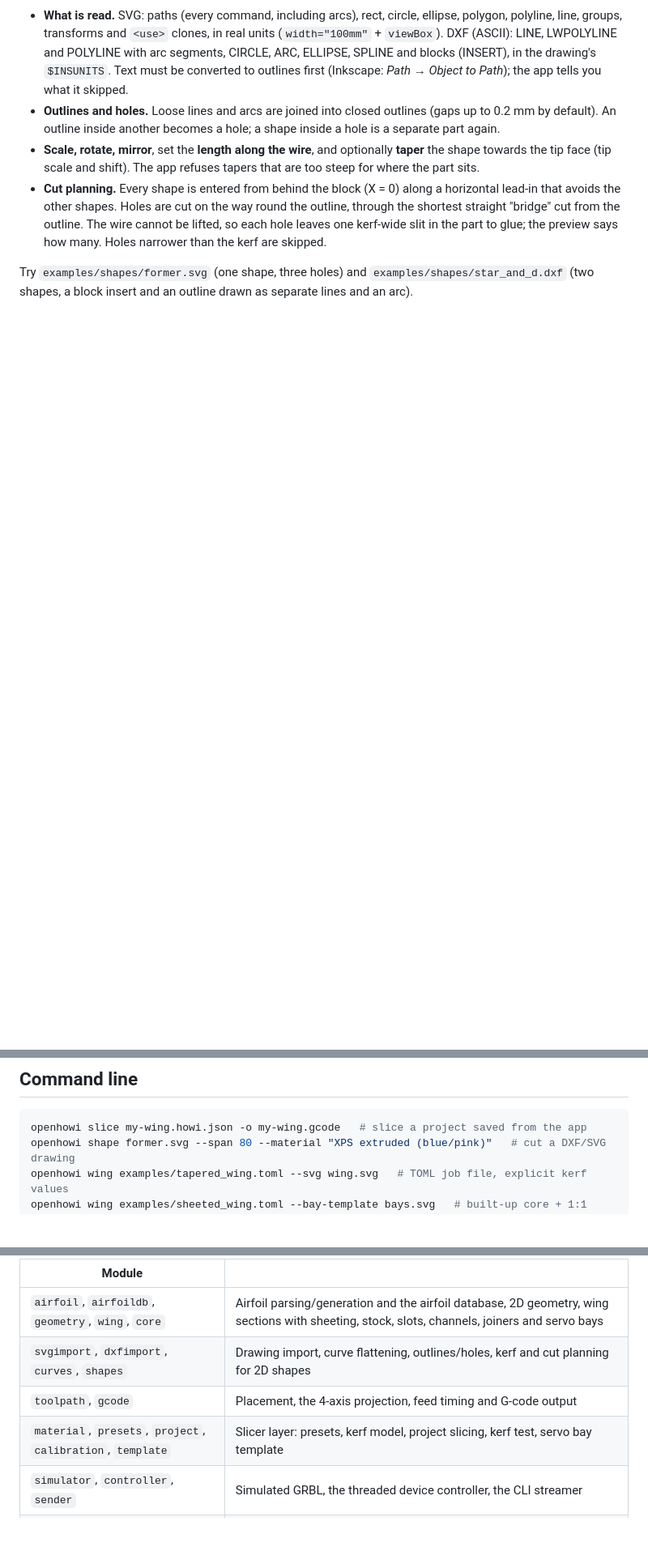
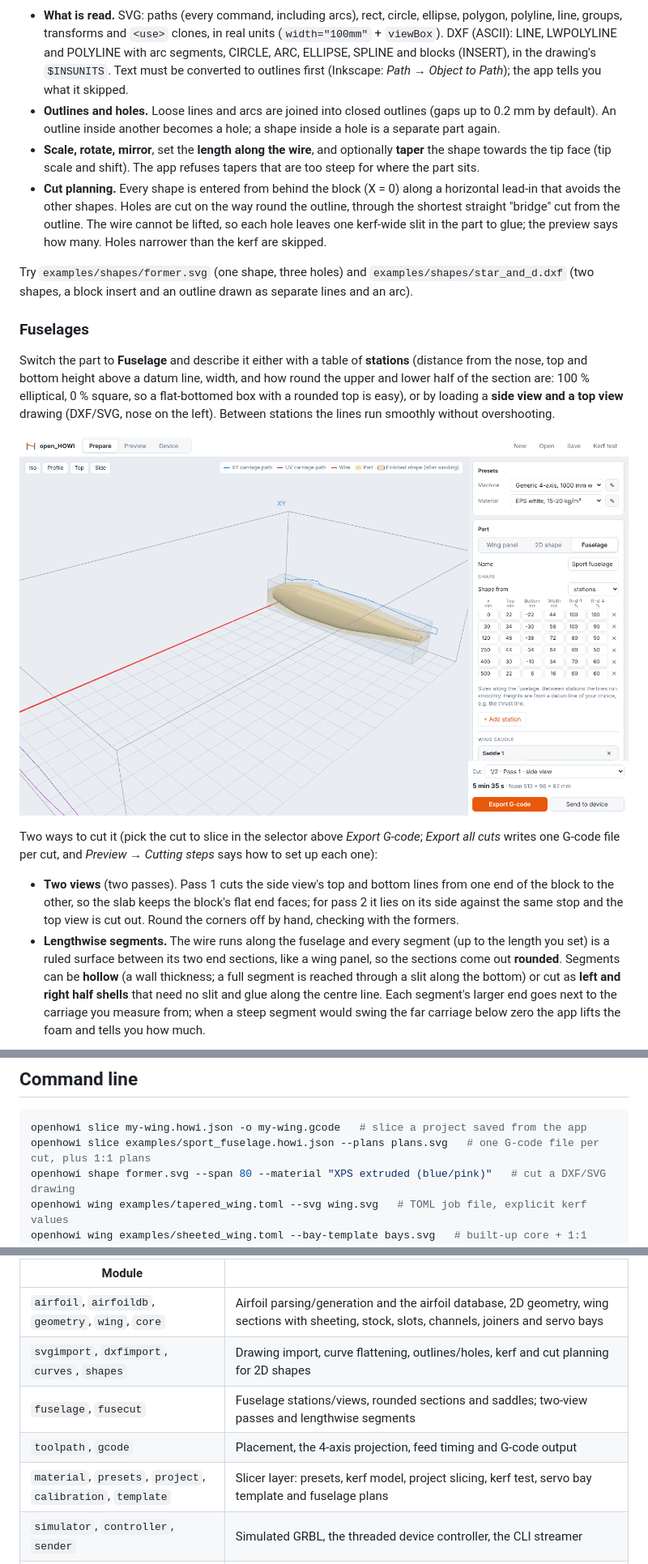
Before and after one commit to ccarl0/open_HOWI, a Markdown page: README.md, 3 parts joined by grey strips. Shown at 81% size. GitHub-like rendering; pictures changed too: docs/fuselage.png (added); blank space fills up the shorter version.

````diff
--- a/README.md
+++ b/README.md
@@ -135,3 +135,27 @@ Switch the part to **2D shape** and load a drawing: fuselage formers, ribs, lett
 Try `examples/shapes/former.svg` (one shape, three holes) and `examples/shapes/star_and_d.dxf`
 (two shapes, a block insert and an outline drawn as separate lines and an arc).
 
+### Fuselages
+
+Switch the part to **Fuselage** and describe it either with a table of **stations** (distance from the
+nose, top and bottom height above a datum line, width, and how round the upper and lower half of
+the section are: 100 % elliptical, 0 % square, so a flat-bottomed box with a rounded top is easy),
+or by loading a **side view and a top view** drawing (DXF/SVG, nose on the left). Between stations
+the lines run smoothly without overshooting.
+
+![Fuselage, pass 1 of the two-view cut: the side-view slab with the finished fuselage inside](docs/fuselage.png)
+
+Two ways to cut it (pick the cut to slice in the selector above *Export G-code*; *Export all cuts*
+writes one G-code file per cut, and *Preview → Cutting steps* says how to set up each one):
+
+- **Two views** (two passes). Pass 1 cuts the side view's top and bottom lines from one end of the
+  block to the other, so the slab keeps the block's flat end faces; for pass 2 it lies on its side
+  against the same stop and the top view is cut out. Round the corners off by hand, checking with
+  the formers.
+- **Lengthwise segments.** The wire runs along the fuselage and every segment (up to the length you
+  set) is a ruled surface between its two end sections, like a wing panel, so the sections come out
+  **rounded**. Segments can be **hollow** (a wall thickness; a full segment is reached through a slit
+  along the bottom) or cut as **left and right half shells** that need no slit and glue along the
+  centre line. Each segment's larger end goes next to the carriage you measure from; when a steep
+  segment would swing the far carriage below zero the app lifts the foam and tells you how much.
+
@@ -194,6 +232,7 @@ way. Switch the machine preset to *Units per minute (G94)* only if yours lacks G
 
 ```bash
 openhowi slice my-wing.howi.json -o my-wing.gcode   # slice a project saved from the app
+openhowi slice examples/sport_fuselage.howi.json --plans plans.svg   # one G-code file per cut, plus 1:1 plans
 openhowi shape former.svg --span 80 --material "XPS extruded (blue/pink)"   # cut a DXF/SVG drawing
 openhowi wing examples/tapered_wing.toml --svg wing.svg   # TOML job file, explicit kerf values
 openhowi wing examples/sheeted_wing.toml --bay-template bays.svg   # built-up core + 1:1 servo bay template
@@ -234,8 +274,9 @@ ruff check src tests && ruff format --check src tests
 |---|---|
 | `airfoil`, `airfoildb`, `geometry`, `wing`, `core` | Airfoil parsing/generation and the airfoil database, 2D geometry, wing sections with sheeting, stock, slots, channels, joiners and servo bays |
 | `svgimport`, `dxfimport`, `curves`, `shapes` | Drawing import, curve flattening, outlines/holes, kerf and cut planning for 2D shapes |
+| `fuselage`, `fusecut` | Fuselage stations/views, rounded sections and saddles; two-view passes and lengthwise segments |
 | `toolpath`, `gcode` | Placement, the 4-axis projection, feed timing and G-code output |
-| `material`, `presets`, `project`, `calibration`, `template` | Slicer layer: presets, kerf model, project slicing, kerf test, servo bay template |
+| `material`, `presets`, `project`, `calibration`, `template` | Slicer layer: presets, kerf model, project slicing, kerf test, servo bay template and fuselage plans |
 | `simulator`, `controller`, `sender` | Simulated GRBL, the threaded device controller, the CLI streamer |
 | `server`, `web/` | Local HTTP API and the browser UI (three.js r179 vendored under `web/vendor`) |
 
````
Also changed, not shown: other parts of README.md (+17 -2 lines), docs/fuselage-plans.png (added), docs/fuselage-segments.png (added), 15 other files.
